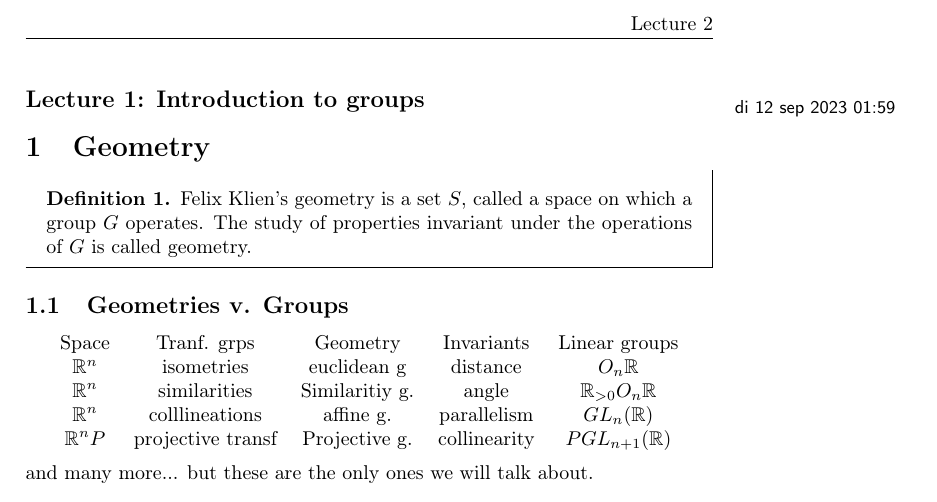
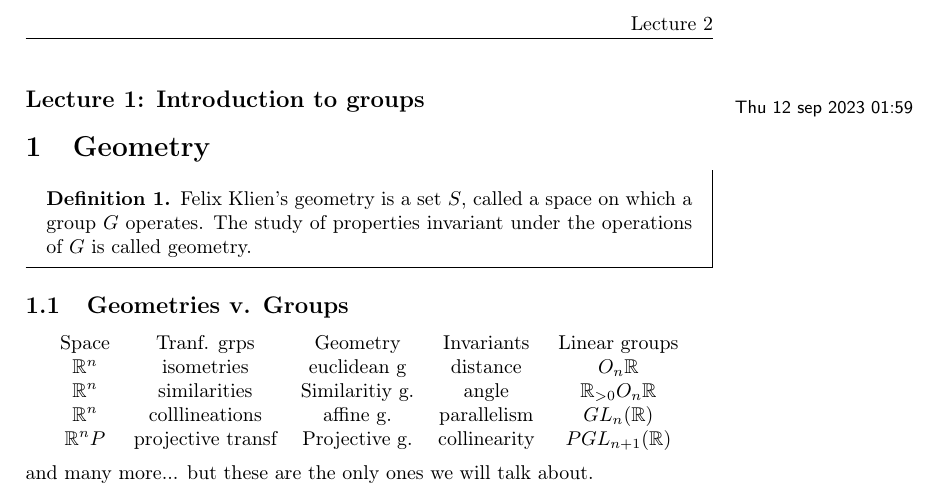
Before and after one commit to Gaurish-S/Lecture-Notes, a LaTeX document (bachelor_4/trimester_3/fundamental_analysis_algebra/master.tex, which reads bachelor_4/trimester_3/fundamental_analysis_algebra/lec_01.tex): part of page 3 of 3, cut so that both start at the same text. Compiled offline with pdfLaTeX.

Commit message:
changed date format

```diff
--- a/bachelor_4/trimester_3/fundamental_analysis_algebra/lec_01.tex
+++ b/bachelor_4/trimester_3/fundamental_analysis_algebra/lec_01.tex
@@ -1,4 +1,4 @@
-\lecture{1}{di 12 sep 2023 01:59}{Introduction to groups}
+\lecture{1}{Thu 12 sep 2023 01:59}{Introduction to groups}
 
 \section{Geometry}
 \begin{definition}
```
Also changed, not shown: bachelor_4/trimester_3/fundamental_analysis_algebra/lec_02.tex (+1 -1 lines).
